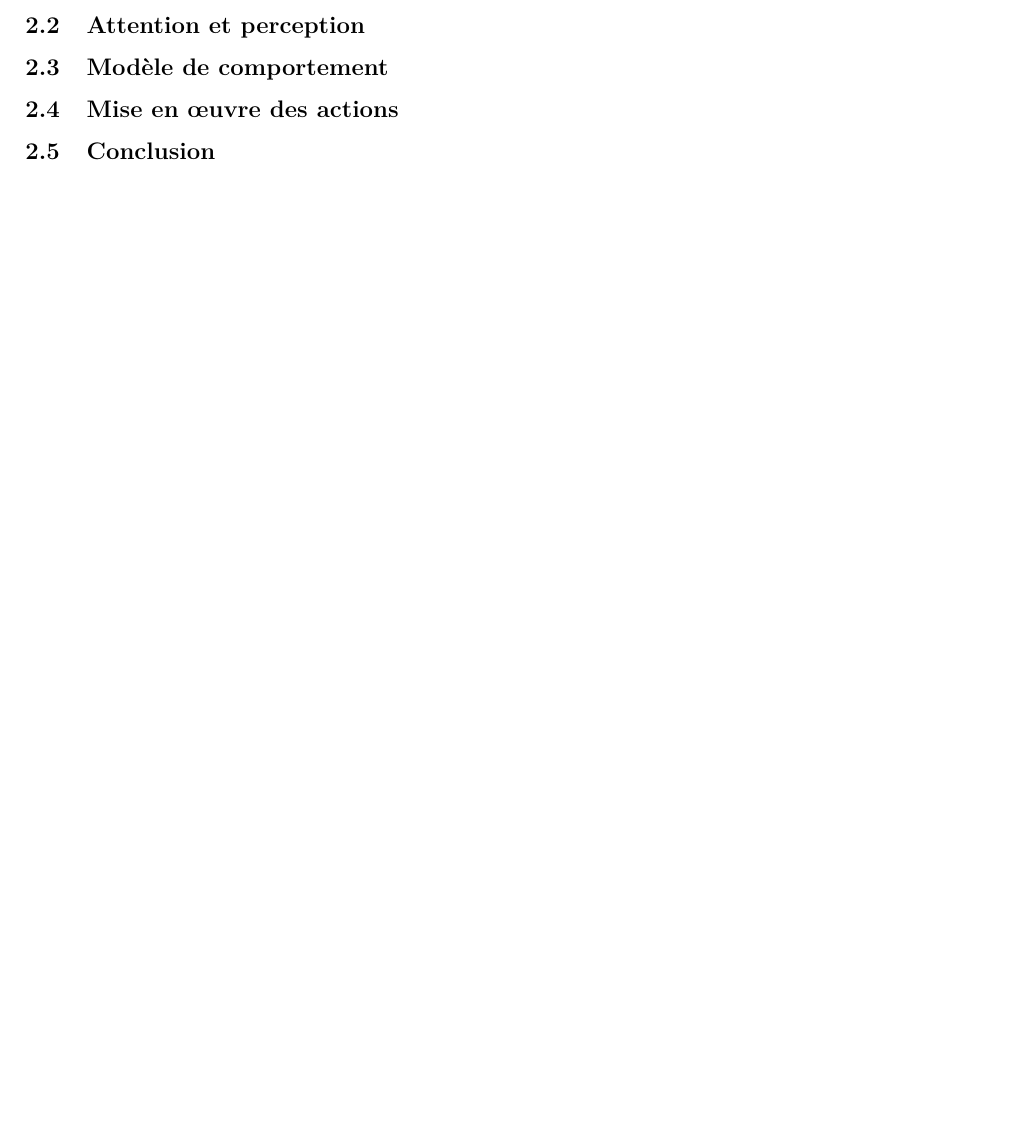
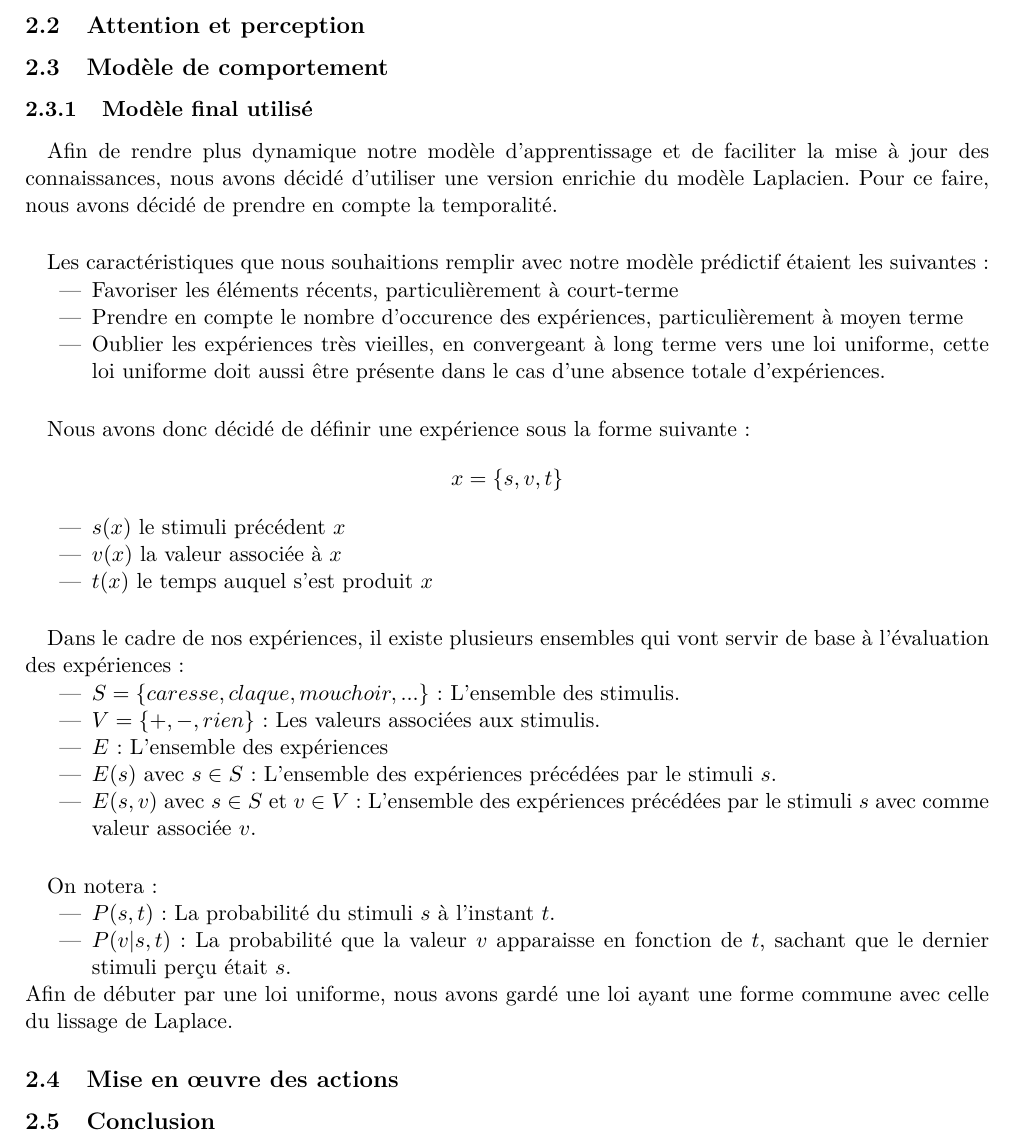
Before and after one commit to medrimonia/ProjetIHR, a LaTeX document (report/report.tex, which reads report/PredictiveModel.tex, report/partieII.tex): part of page 4 of 4, cut so that both start at the same text. Compiled offline with pdfLaTeX.

Commit message:
Adding a beginning of predictive model in report

```diff
--- /dev/null
+++ b/report/PredictiveModel.tex
@@ -0,0 +1,55 @@
+\subsubsection{Modèle final utilisé}
+\paragraph{}
+Afin de rendre plus dynamique notre modèle d'apprentissage et de faciliter la
+mise à jour des connaissances, nous avons décidé d'utiliser une version
+enrichie du modèle Laplacien. Pour ce faire, nous avons décidé de prendre en
+compte la temporalité.
+
+%Caractéristiques attendues
+\paragraph{}
+Les caractéristiques que nous souhaitions remplir avec notre modèle prédictif
+étaient les suivantes :
+\begin{itemize}
+\item Favoriser les éléments récents, particulièrement à court-terme
+\item Prendre en compte le nombre d'occurence des expériences,
+      particulièrement à moyen terme
+\item Oublier les expériences très vieilles, en convergeant à long terme vers
+      une loi uniforme, cette loi uniforme doit aussi être présente dans le
+      cas d'une absence totale d'expériences.
+\end{itemize}
+
+% Experience
+\paragraph{}
+Nous avons donc décidé de définir une expérience sous
+la forme suivante~:
+$$x = \{s, v, t\}$$
+\begin{itemize}
+\item $s(x)$ le stimuli précédent $x$
+\item $v(x)$ la valeur associée à $x$
+\item $t(x)$ le temps auquel s'est produit $x$
+\end{itemize}
+
+% Ensembles
+\paragraph{}
+Dans le cadre de nos expériences, il existe plusieurs ensembles qui vont
+servir de base à l'évaluation des expériences~:
+\begin{itemize}
+\item $S=\{caresse, claque, mouchoir, ...\}$~: L'ensemble des stimulis.
+\item $V=\{+,-,rien\}$~: Les valeurs associées aux stimulis.
+\item $E$~: L'ensemble des expériences
+\item $E(s)$ avec $s \in S$~: L'ensemble des expériences précédées par le
+      stimuli $s$.
+\item $E(s,v)$ avec $s \in S$ et $v \in V$~: L'ensemble des expériences
+      précédées par le stimuli $s$ avec comme valeur associée $v$.
+\end{itemize}
+
+% Probabilités
+\paragraph{}
+On notera:
+\begin{itemize}
+\item $P(s,t)$~: La probabilité du stimuli $s$ à l'instant $t$.
+\item $P(v|s, t)$~: La probabilité que la valeur $v$ apparaisse en fonction
+      de $t$, sachant que le dernier stimuli perçu était $s$.
+\end{itemize}
+Afin de débuter par une loi uniforme, nous avons gardé une loi ayant une
+forme commune avec celle du lissage de Laplace.
--- a/report/partieII.tex
+++ b/report/partieII.tex
@@ -3,6 +3,7 @@
 \subsection{Attention et perception}
 
 \subsection{Modèle de comportement}
+\input{PredictiveModel.tex}
 
 \subsection{Mise en œuvre des actions}
 
```
Also changed, not shown: report/Makefile, 1 other file.
